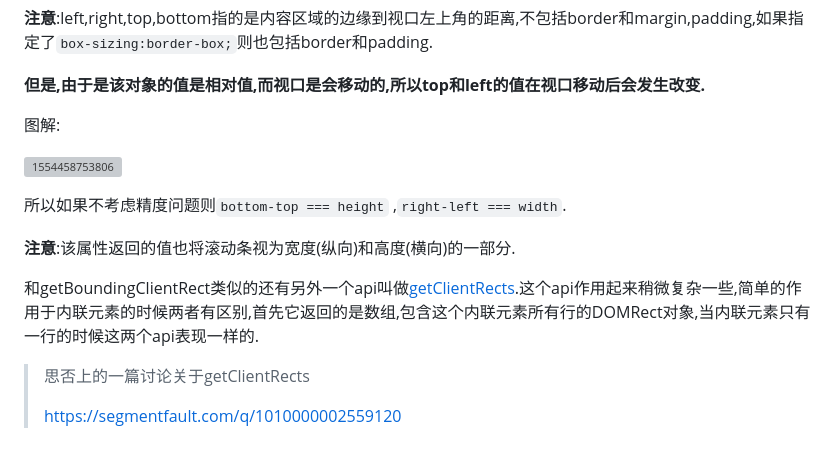
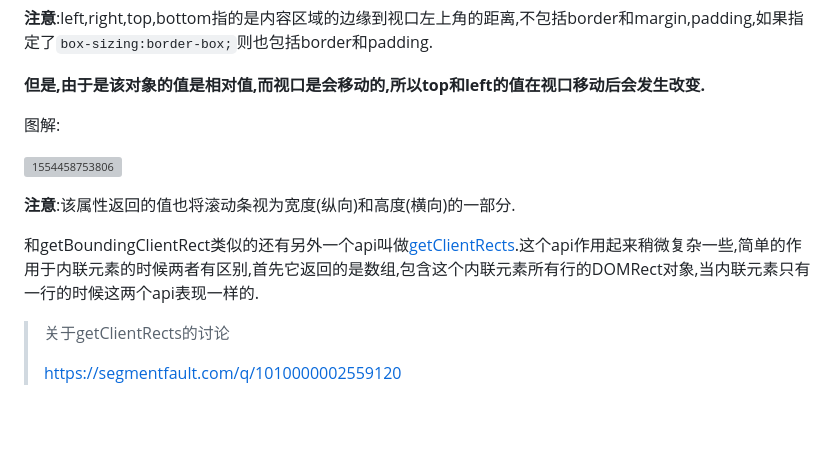
Before and after one commit to uioz/library, a Markdown page: article/浏览器宽高计算指南.md, the part around the change printed below. Drawn GitHub-style; blank space fills up the shorter version; grey boxes are pictures that could not be loaded.

```diff
--- a/article/浏览器宽高计算指南.md
+++ b/article/浏览器宽高计算指南.md
@@ -186,12 +215,10 @@ offsetTop同理.
 
 ![1554458753806](F:\library\article\assets\1554458753806.png)
 
-所以如果不考虑精度问题则`bottom-top === height` ,`right-left === width`.
-
 **注意**:该属性返回的值也将滚动条视为宽度(纵向)和高度(横向)的一部分.
 
 和getBoundingClientRect类似的还有另外一个api叫做[getClientRects](https://developer.mozilla.org/zh-CN/docs/Web/API/Element/getClientRects).这个api作用起来稍微复杂一些,简单的作用于内联元素的时候两者有区别,首先它返回的是数组,包含这个内联元素所有行的DOMRect对象,当内联元素只有一行的时候这两个api表现一样的.
 
->思否上的一篇讨论关于getClientRects
+>关于getClientRects的讨论
 >
 >https://segmentfault.com/q/1010000002559120
```
Also changed, not shown: other parts of article/浏览器宽高计算指南.md (+54 -25 lines), article/assets/1556424437524.png (added), article/assets/inner-1556423764553.jpg (added), article/assets/inner-1556423770365.jpg (added), article/assets/inner.jpg (added), article/assets/scrollTop.png (added).
